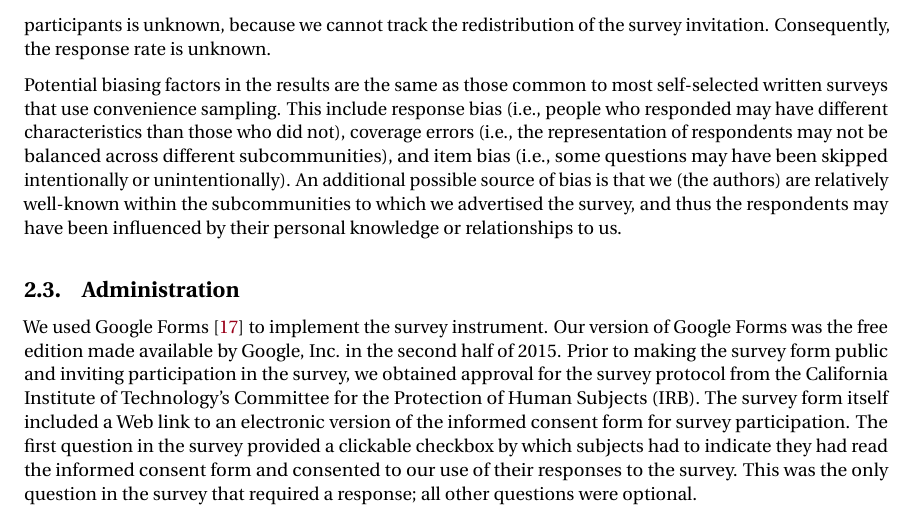
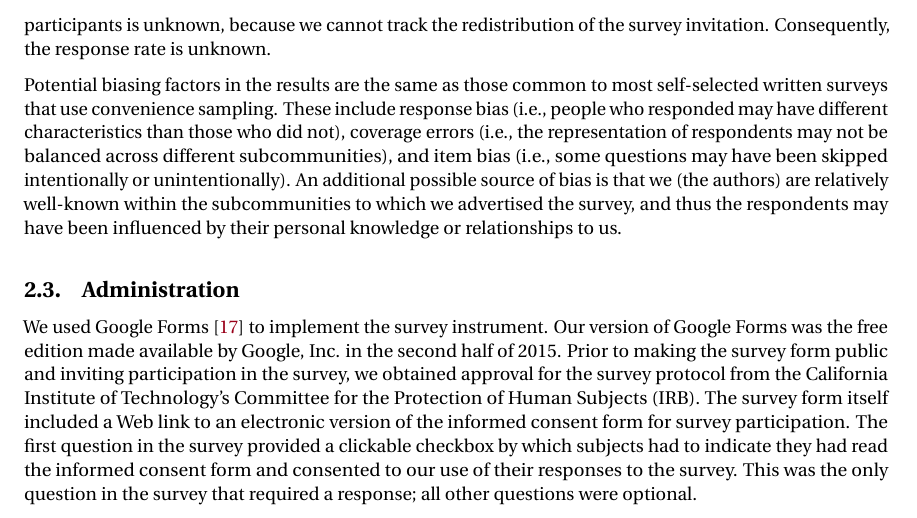
Before and after one commit to casics/project-docs, a LaTeX document (whitepaper.tex): part of page 3 of 33, cut so that both start at the same text. Compiled offline with pdfLaTeX.

Commit message:
Update on Overleaf.

```diff
--- a/whitepaper.tex
+++ b/whitepaper.tex
@@ -75,7 +75,7 @@ The survey form used a mixture of four types of questions: check boxes, pull-dow
 
 We used nonprobabilistic convenience sampling with self-selection.  We advertised the survey on mailing lists and social media oriented to the astronomical and biological sciences.    The number of potential participants is unknown, because we cannot track the redistribution of the survey invitation.  Consequently, the response rate is unknown.
 
-Potential biasing factors in the results are the same as those common to most self-selected written surveys that use convenience sampling.  This include response bias (i.e., people who responded may have different characteristics than those who did not), coverage errors (i.e., the representation of respondents may not be balanced across different subcommunities), and item bias (i.e., some questions may have been skipped intentionally or unintentionally).  An additional possible source of bias is that we (the authors) are relatively well-known within the subcommunities to which we advertised the survey, and thus the respondents may have been influenced by their personal knowledge or relationships to us.
+Potential biasing factors in the results are the same as those common to most self-selected written surveys that use convenience sampling.  These include response bias (i.e., people who responded may have different characteristics than those who did not), coverage errors (i.e., the representation of respondents may not be balanced across different subcommunities), and item bias (i.e., some questions may have been skipped intentionally or unintentionally).  An additional possible source of bias is that we (the authors) are relatively well-known within the subcommunities to which we advertised the survey, and thus the respondents may have been influenced by their personal knowledge or relationships to us.
 
 
 \subsection{Administration}
```
